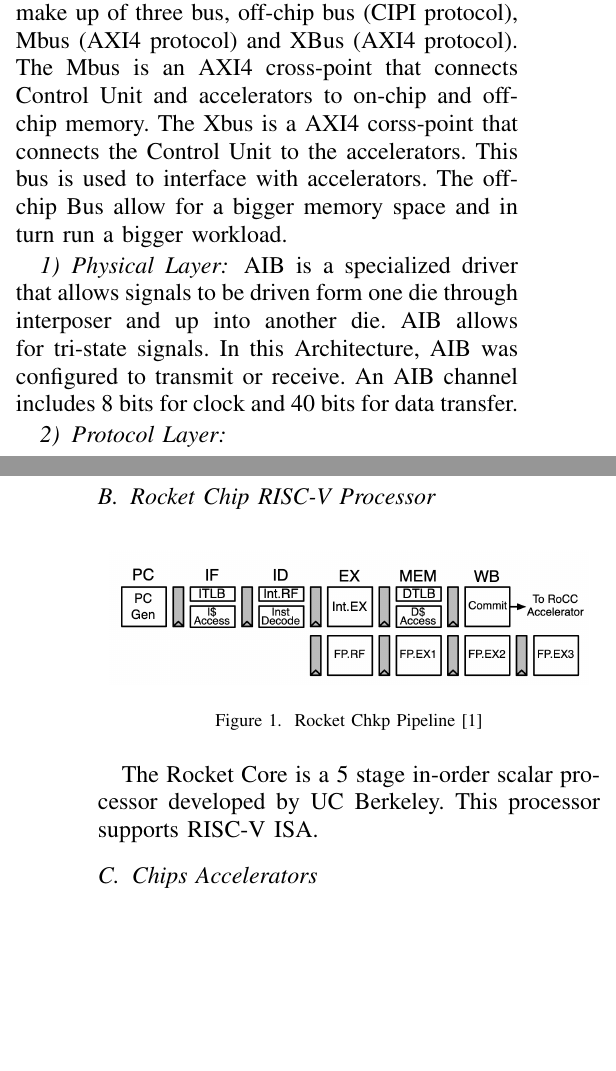
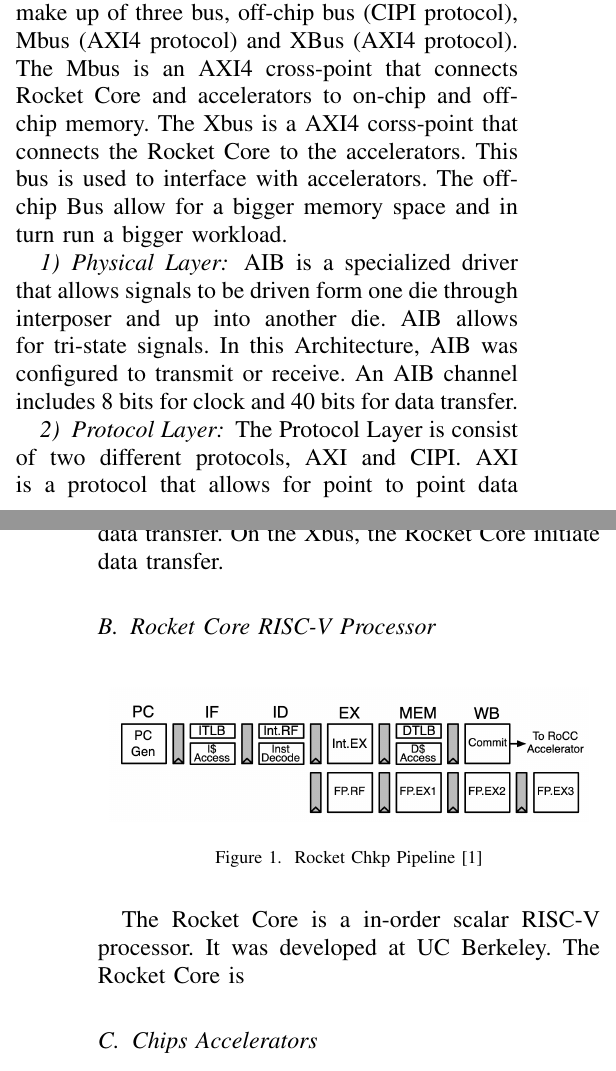
Before and after one commit to jasteve4/Qualifer-Paper, a LaTeX paper (main.tex, which reads sections/Chips-Architecture.tex): two parts of the columns of pages 1 and 2 of 4, joined at a grey line, cut so that both start at the same text, the shorter picture padded with empty space. Compiled offline with pdfLaTeX; a missing font is replaced by an installed copy or a similar font; a LaTeX package or settings file that is missing is left out.

Commit message:
Need to reorder flow, does it make senses

```diff
--- a/sections/Chips-Architecture.tex
+++ b/sections/Chips-Architecture.tex
@@ -3,19 +3,19 @@
 \begin{document}
 The CHIPS Architecture allows for many different dies to be connected post-silicon. For dies to be connected post-silicon, there need to be both a physical layer and protocol layer. These two layers make up the SOC. The chips sub-system is comprised of a control unit (Rocket Core), off and on chip memory controllers and two accelerators.
 \subsection{CHIPS SOC}
-CHIPS physical layer allow die to die commutation over an interposer. This layer use set of 40bit AIB Channels. Groups of these 40bit channels makeup the protocol layer. The protocol layer is make up of three bus, off-chip bus (CIPI protocol), Mbus (AXI4 protocol) and XBus (AXI4 protocol). The Mbus is an AXI4 cross-point that connects Control Unit and accelerators to on-chip and off-chip memory. The Xbus is a AXI4 corss-point that connects the Control Unit to the accelerators. This bus is used to interface with accelerators. The off-chip Bus allow for a bigger memory space and in turn run a bigger workload.
+CHIPS physical layer allow die to die commutation over an interposer. This layer use set of 40bit AIB Channels. Groups of these 40bit channels makeup the protocol layer. The protocol layer is make up of three bus, off-chip bus (CIPI protocol), Mbus (AXI4 protocol) and XBus (AXI4 protocol). The Mbus is an AXI4 cross-point that connects Rocket Core and accelerators to on-chip and off-chip memory. The Xbus is a AXI4 corss-point that connects the Rocket Core to the accelerators. This bus is used to interface with accelerators. The off-chip Bus allow for a bigger memory space and in turn run a bigger workload.
 \subsubsection{Physical Layer}
 AIB is a specialized driver that allows signals to be driven form one die through interposer and up into another die. AIB allows for tri-state signals. In this Architecture, AIB was configured to transmit or receive. An AIB channel includes 8 bits for clock and 40 bits for data transfer.
 \subsubsection{Protocol Layer}
-
-\subsection{Rocket Chip RISC-V Processor}
+The Protocol Layer is consist of two different protocols, AXI and CIPI. AXI is a protocol that allows for point to point data transfer. All transfer are master initiated. On the Mbus, the Rocket Core and accelerators initiate the data transfer. On the Xbus, the Rocket Core initiate data transfer.
+\subsection{Rocket Core RISC-V Processor}
 \begin{figure}[H]
     \centering
     \includegraphics[scale=.4]{pngs/RocketPipeline.png}
     \caption{Rocket Chkp Pipeline\cite{Asanović:EECS-2016-17}}
     \label{fig:RocketChipPipeline}
 \end{figure}
-The Rocket Core is a 5 stage in-order scalar processor developed by UC Berkeley. This processor supports RISC-V ISA.
+The Rocket Core is a in-order scalar RISC-V processor. It was developed at UC Berkeley. The Rocket Core is
 \subsection{Chips Accelerators}
 \subsubsection{LSTM}
 \blindtext
```
